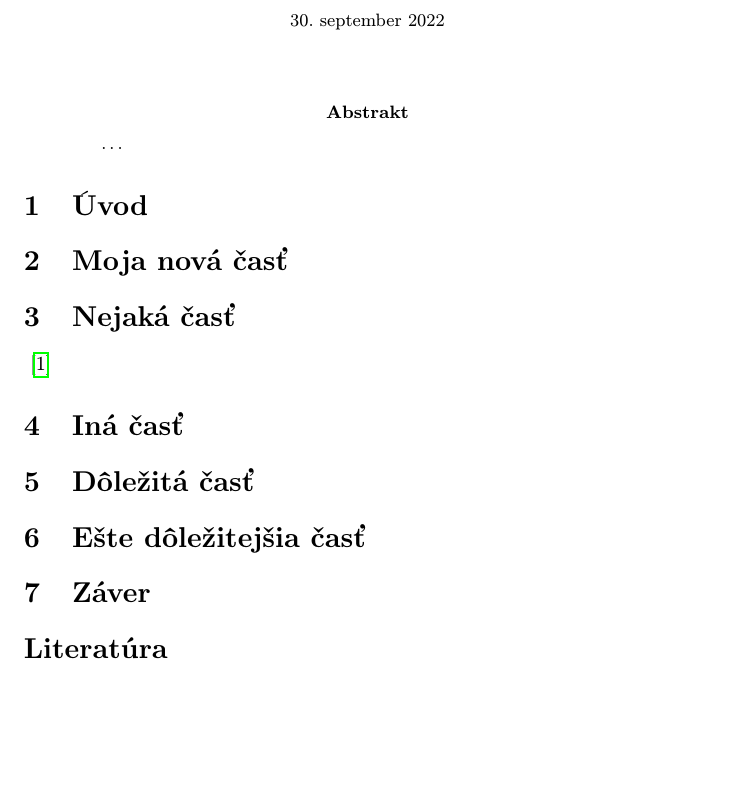
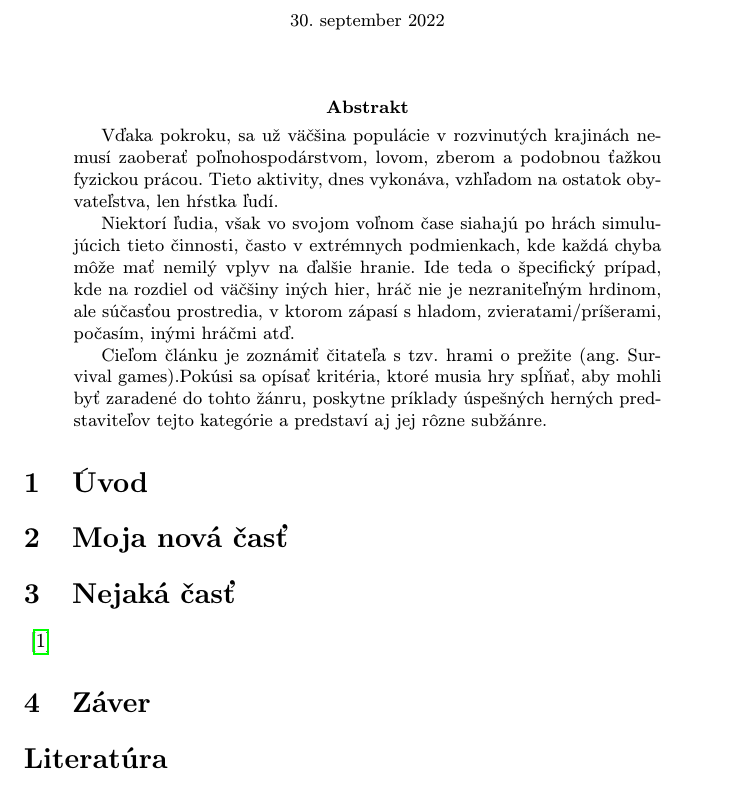
Before and after one commit to Vojtoo/MIP_clanok, a LaTeX paper (clanok.tex): part of the page, cut so that both start at the same text, the shorter picture padded with empty space. Compiled offline with pdfLaTeX.

Commit message:
Pridany abstrakt

```diff
--- a/clanok.tex
+++ b/clanok.tex
@@ -33,7 +33,12 @@
 \maketitle
 
 \begin{abstract}
-\ldots
+
+Vďaka pokroku, sa už väčšina populácie v rozvinutých krajinách nemusí zaoberať poľnohospodárstvom, lovom, zberom a podobnou ťažkou fyzickou prácou. Tieto aktivity, dnes vykonáva, vzhľadom na ostatok obyvateľstva, len hŕstka ľudí.
+
+Niektorí ľudia, však vo svojom voľnom čase siahajú po hrách simulujúcich tieto činnosti, často v extrémnych podmienkach, kde každá chyba môže mať nemilý vplyv na ďalšie hranie. Ide teda o špecifický prípad, kde na rozdiel od väčšiny iných hier, hráč nie je nezraniteľným hrdinom, ale súčasťou prostredia, v ktorom zápasí s hladom, zvieratami/príšerami, počasím, inými hráčmi atď.
+
+Cieľom článku je zoznámiť čitateľa s tzv. hrami o prežite (ang. Survival games).Pokúsi sa opísať kritéria, ktoré musia hry spĺňať, aby mohli byť zaradené do tohto žánru, poskytne príklady  úspešných herných predstaviteľov tejto kategórie a predstaví aj jej rôzne subžánre.
 \end{abstract}
 
 
@@ -53,20 +58,6 @@
 
 
 
-\section{Iná časť} \label{ina}
-
-
-
-
-
-
-\section{Dôležitá časť} \label{dolezita}
-
-
-
-
-\section{Ešte dôležitejšia časť} \label{dolezitejsia}
-
 
 
 
```
Also changed, not shown: clanok.pdf, 1 other file.
